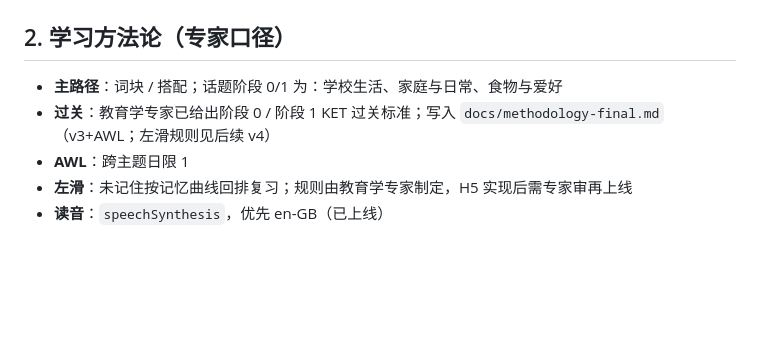
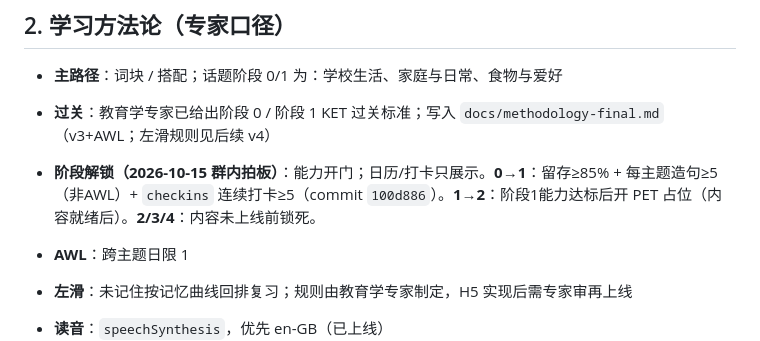
Before and after one commit to Dannywang0822/english-little-steps, a Markdown page: docs/team-memo-english-little-steps.md, the part around the change. Drawn GitHub-style; blank space fills up the shorter version.

Commit message:
docs: record stage unlock gates (checkin streak 0→1)

```diff
--- a/docs/team-memo-english-little-steps.md
+++ b/docs/team-memo-english-little-steps.md
@@ -19,6 +19,8 @@
 
 - **主路径**：词块 / 搭配；话题阶段 0/1 为：学校生活、家庭与日常、食物与爱好
 - **过关**：教育学专家已给出阶段 0 / 阶段 1 KET 过关标准；写入 `docs/methodology-final.md`（v3+AWL；左滑规则见后续 v4）
+- **阶段解锁（2026-10-15 群内拍板）**：能力开门；日历/打卡只展示。**0→1**：留存≥85% + 每主题造句≥5（非AWL）+ `checkins` 连续打卡≥5（commit `100d886`）。**1→2**：阶段1能力达标后开 PET 占位（内容就绪后）。**2/3/4**：内容未上线前锁死。
+
 - **AWL**：跨主题日限 1
 - **左滑**：未记住按记忆曲线回排复习；规则由教育学专家制定，H5 实现后需专家审再上线
 - **读音**：`speechSynthesis`，优先 en-GB（已上线）
```
